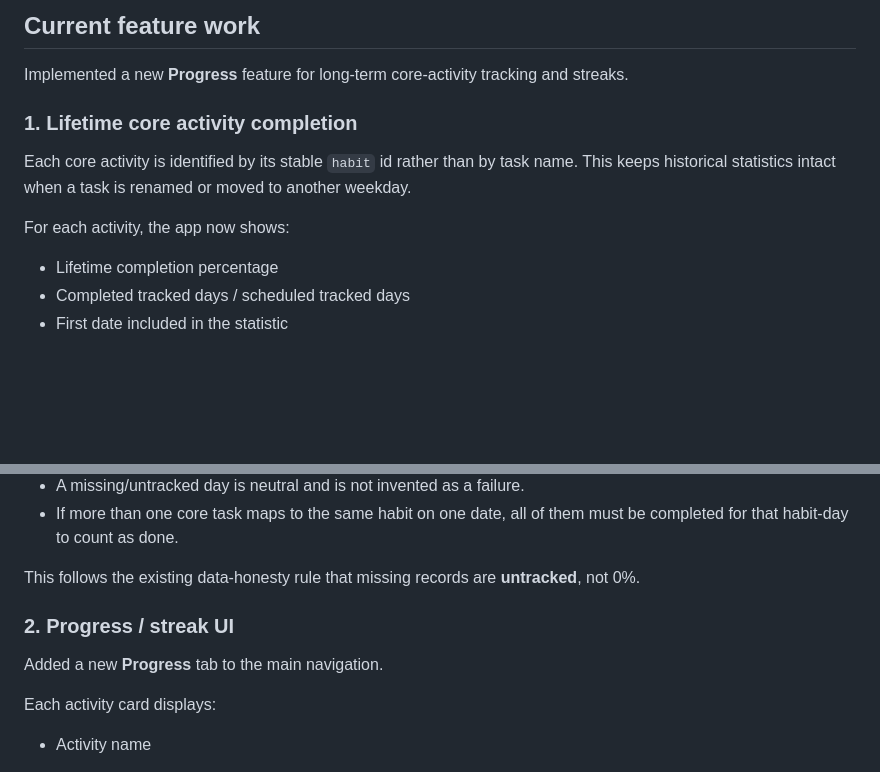
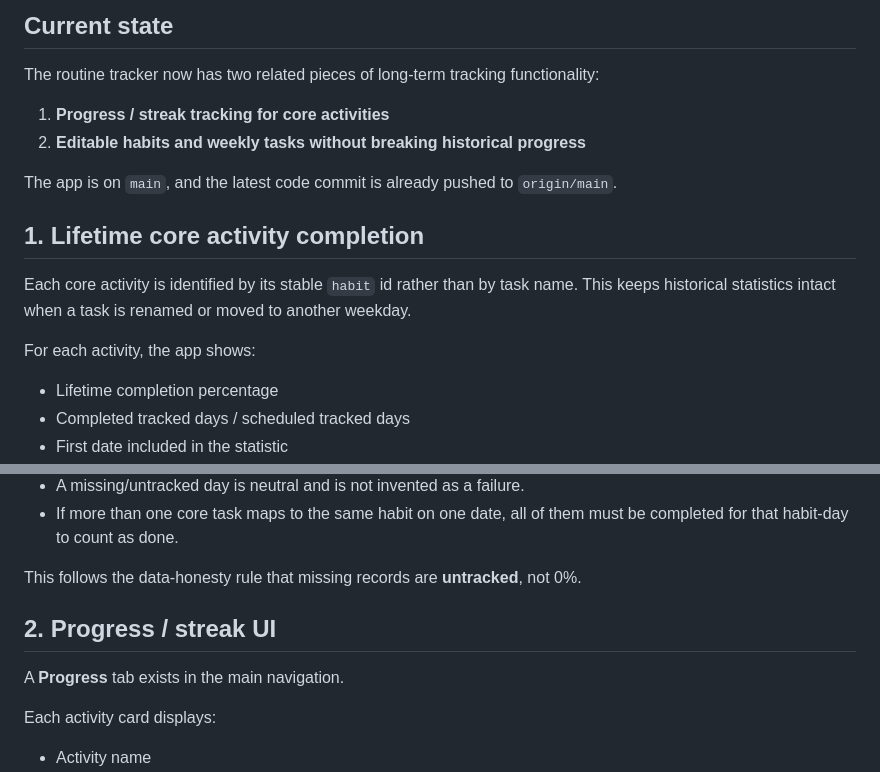
Before and after one commit to tahrt/routine-tracker, a Markdown page: progress.md, 2 parts joined by grey strips. GitHub-like rendering; blank space fills up the shorter version.

```diff
--- a/progress.md
+++ b/progress.md
@@ -4,13 +4,18 @@ Last updated: 2026-08-25
 
-## Current feature work
+## Current state
 
-Implemented a new **Progress** feature for long-term core-activity tracking and streaks.
+The routine tracker now has two related pieces of long-term tracking functionality:
 
-### 1. Lifetime core activity completion
+1. **Progress / streak tracking for core activities**
+2. **Editable habits and weekly tasks without breaking historical progress**
+
+The app is on `main`, and the latest code commit is already pushed to `origin/main`.
+
+## 1. Lifetime core activity completion
 
 Each core activity is identified by its stable `habit` id rather than by task name. This keeps historical statistics intact when a task is renamed or moved to another weekday.
 
-For each activity, the app now shows:
+For each activity, the app shows:
 
 - Lifetime completion percentage
 - Completed tracked days / scheduled tracked days
@@ -31,11 +36,11 @@ Rules:
 - A missing/untracked day is neutral and is not invented as a failure.
 - If more than one core task maps to the same habit on one date, all of them must be completed for that habit-day to count as done.
 
-This follows the existing data-honesty rule that missing records are **untracked**, not 0%.
+This follows the data-honesty rule that missing records are **untracked**, not 0%.
 
-### 2. Progress / streak UI
+## 2. Progress / streak UI
 
-Added a new **Progress** tab to the main navigation.
+A **Progress** tab exists in the main navigation.
 
 Each activity card displays:
 
```
Also changed, not shown: other parts of progress.md (+117 -34 lines).
